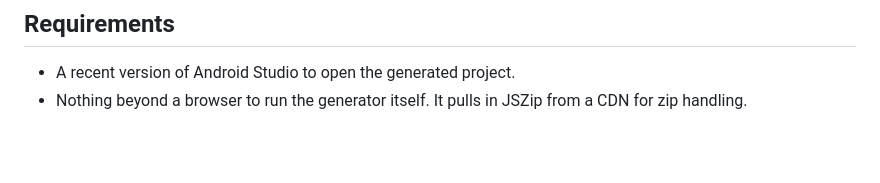
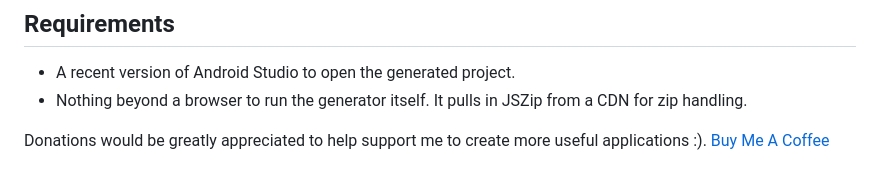
Before and after one commit to synkrown-games/web-app-to-android-studio-project-generator, a Markdown page: README.md, the part around the change. GitHub-like rendering; blank space fills up the shorter version.

```diff
--- a/README.md
+++ b/README.md
@@ -78,3 +78,7 @@ Checking "Show a banner ad" adds a bottom-docked adaptive banner alongside the W
 
 - A recent version of Android Studio to open the generated project.
 - Nothing beyond a browser to run the generator itself. It pulls in JSZip from a CDN for zip handling.
+
+
+Donations would be greatly appreciated to help support me to create more useful applications :).
+[Buy Me A Coffee](https://buymeacoffee.com/synkrown)
```
